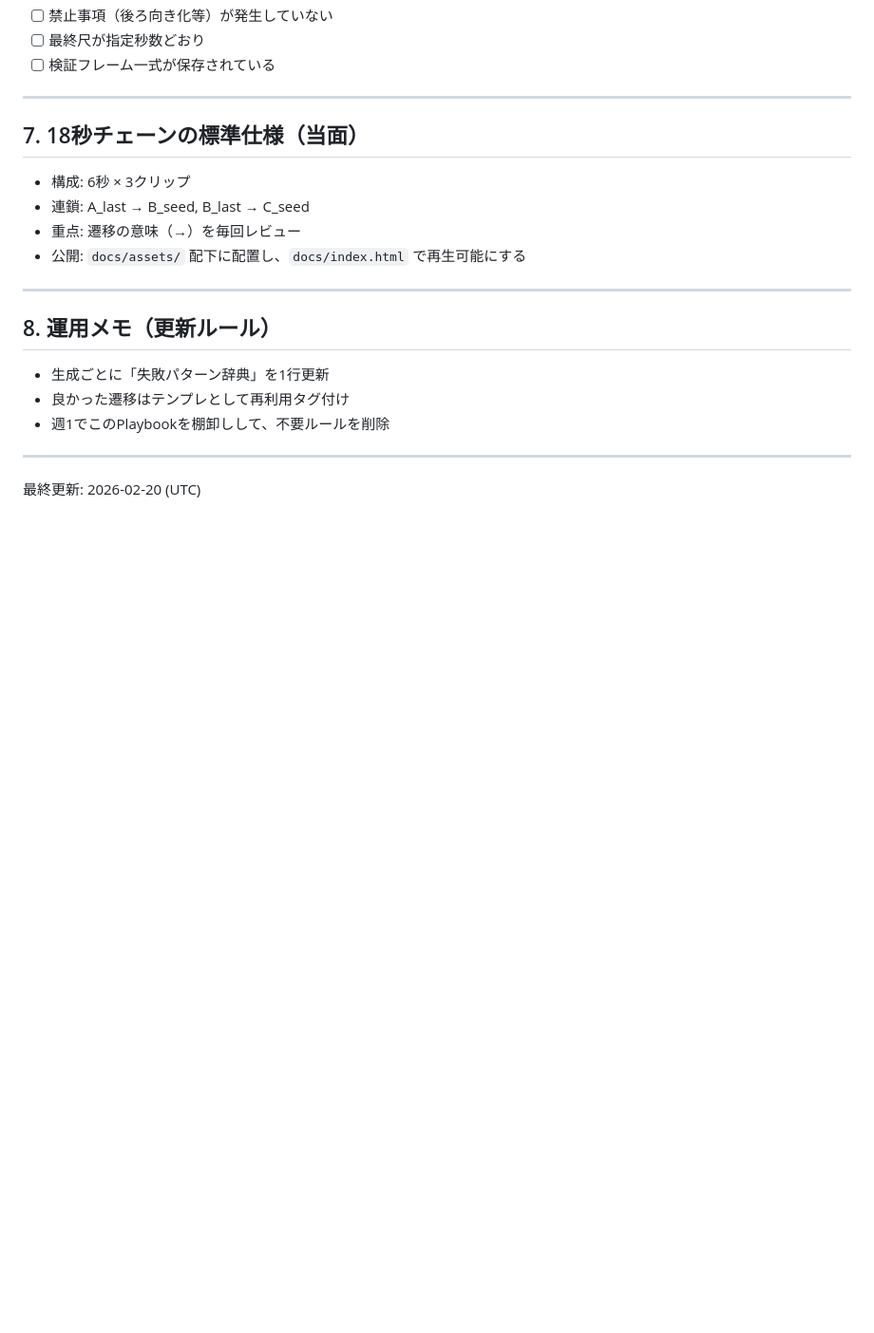
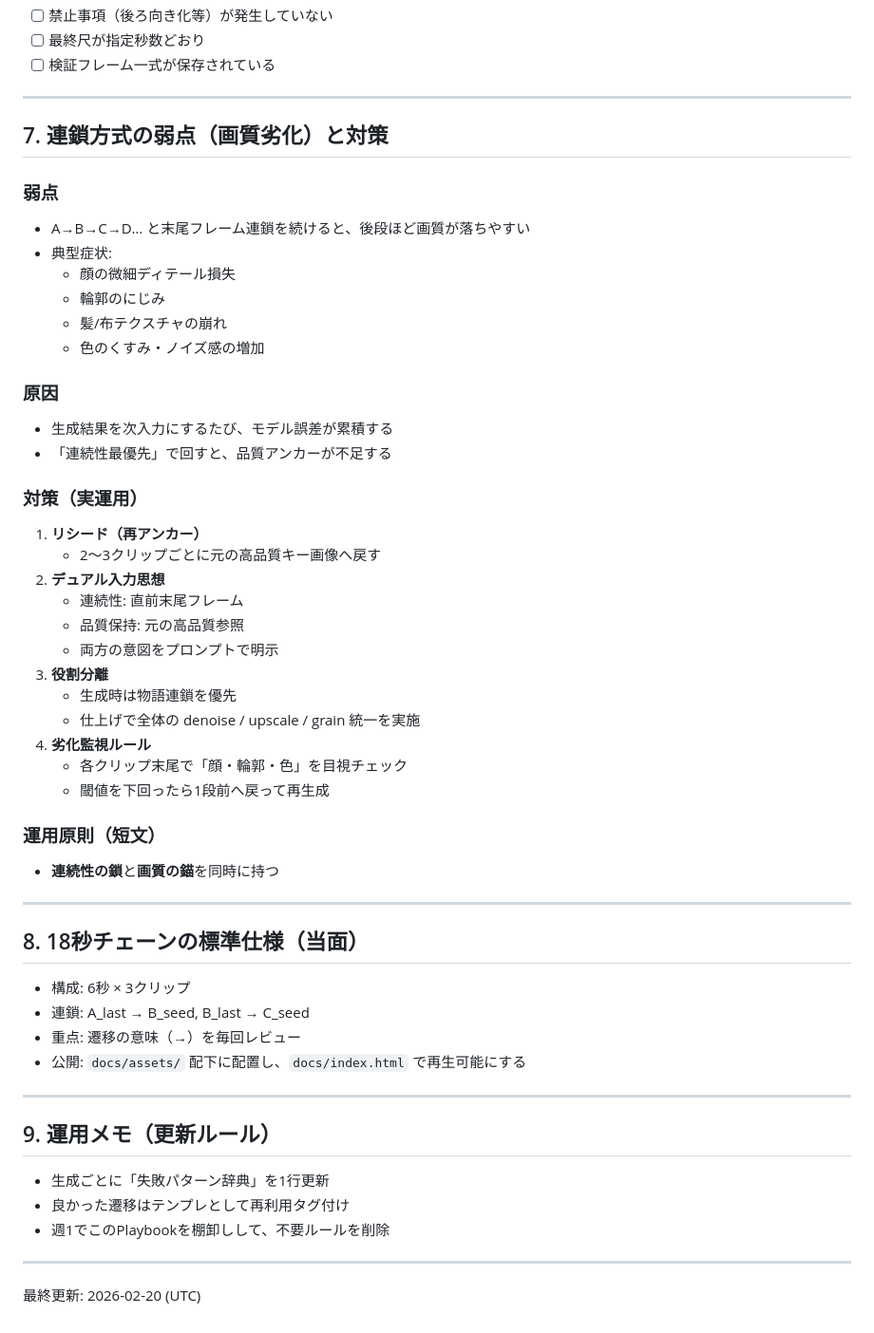
Before and after one commit to furoku/video-project, a Markdown page: docs/shooting-knowhow.md, the part around the change. Shown at 95% size. GitHub-like rendering; blank space fills up the shorter version.

Commit message:
Document chain degradation weakness and mitigation tactics

```diff
--- a/docs/shooting-knowhow.md
+++ b/docs/shooting-knowhow.md
@@ -122,7 +122,40 @@ Success Criteria:
 
 ---
 
-## 7. 18秒チェーンの標準仕様（当面）
+## 7. 連鎖方式の弱点（画質劣化）と対策
+
+### 弱点
+- A→B→C→D… と末尾フレーム連鎖を続けると、後段ほど画質が落ちやすい
+- 典型症状:
+  - 顔の微細ディテール損失
+  - 輪郭のにじみ
+  - 髪/布テクスチャの崩れ
+  - 色のくすみ・ノイズ感の増加
+
+### 原因
+- 生成結果を次入力にするたび、モデル誤差が累積する
+- 「連続性最優先」で回すと、品質アンカーが不足する
+
+### 対策（実運用）
+1. **リシード（再アンカー）**
+   - 2〜3クリップごとに元の高品質キー画像へ戻す
+2. **デュアル入力思想**
+   - 連続性: 直前末尾フレーム
+   - 品質保持: 元の高品質参照
+   - 両方の意図をプロンプトで明示
+3. **役割分離**
+   - 生成時は物語連鎖を優先
+   - 仕上げで全体の denoise / upscale / grain 統一を実施
+4. **劣化監視ルール**
+   - 各クリップ末尾で「顔・輪郭・色」を目視チェック
+   - 閾値を下回ったら1段前へ戻って再生成
+
+### 運用原則（短文）
+- **連続性の鎖**と**画質の錨**を同時に持つ
+
+---
+
+## 8. 18秒チェーンの標準仕様（当面）
 
 - 構成: 6秒 × 3クリップ
 - 連鎖: A_last → B_seed, B_last → C_seed
@@ -131,7 +164,7 @@ Success Criteria:
 
 ---
 
-## 8. 運用メモ（更新ルール）
+## 9. 運用メモ（更新ルール）
 
 - 生成ごとに「失敗パターン辞典」を1行更新
 - 良かった遷移はテンプレとして再利用タグ付け
```
